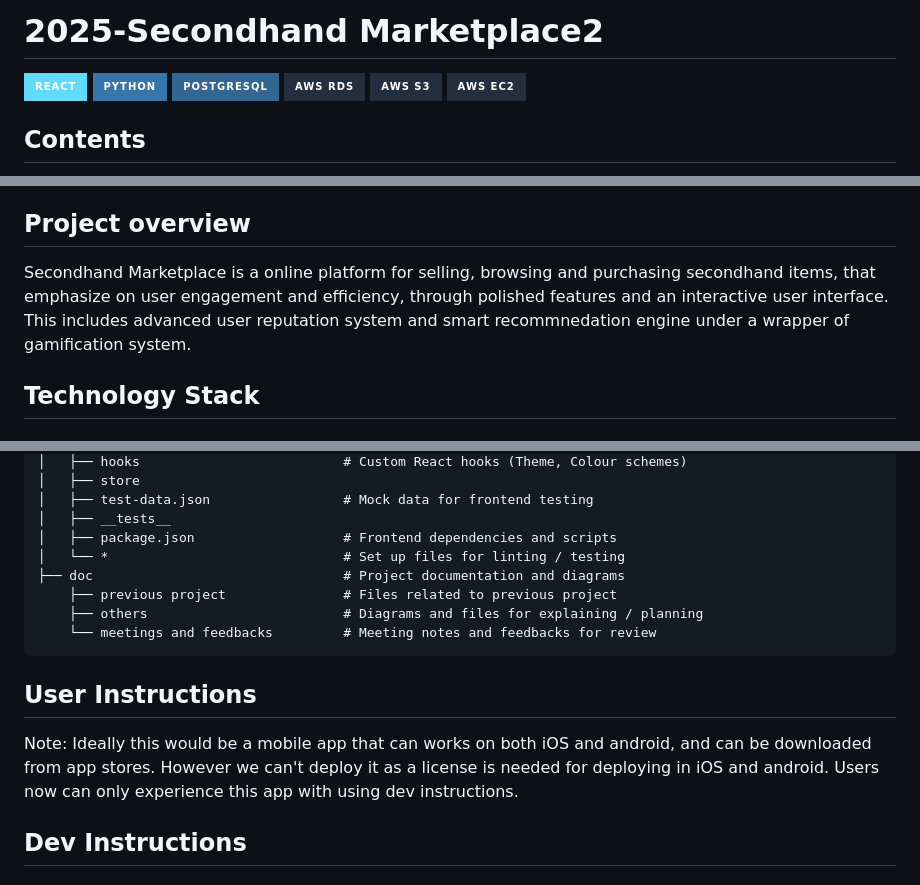
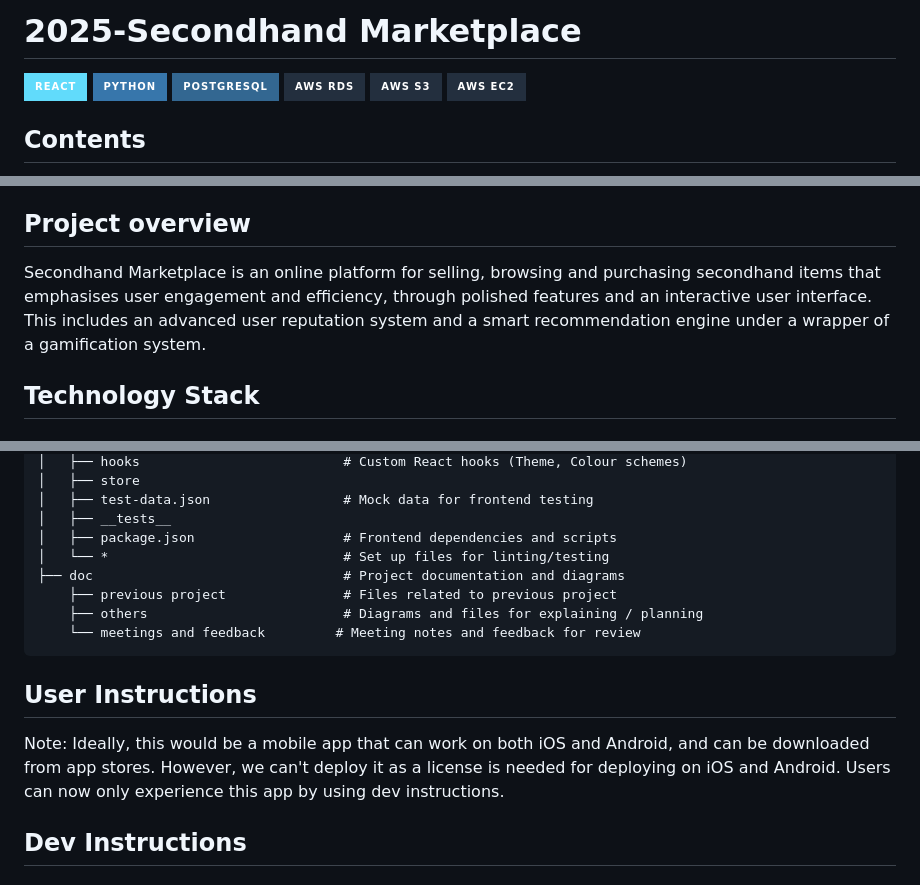
Before and after one commit to jenarchive/Secondhand-marketplace, a Markdown page: README.md, 3 parts joined by grey strips. Rendered like a GitHub page; badges without logos.

````diff
--- a/README.md
+++ b/README.md
@@ -1,4 +1,4 @@
-# 2025-Secondhand Marketplace2
+# 2025-Secondhand Marketplace
 [![Static Badge](https://img.shields.io/badge/React-61DBFB?style=for-the-badge&logo=react&logoColor=white)](https://reactnative.dev/)
 [![Static Badge](https://img.shields.io/badge/Python-3776AB?style=for-the-badge&logo=python&logoColor=white)](https://www.python.org/)
 [![Static Badge](https://img.shields.io/badge/PostgreSQL-336791?style=for-the-badge&logo=postgresql&logoColor=white)](https://www.postgresql.org/)
@@ -20,7 +20,7 @@
 
 ## Project overview
 
-Secondhand Marketplace is a online platform for selling, browsing and purchasing secondhand items, that emphasize on user engagement and efficiency, through polished features and an interactive user interface. This includes advanced user reputation system and smart recommnedation engine under a wrapper of gamification system.
+Secondhand Marketplace is an online platform for selling, browsing and purchasing secondhand items that emphasises user engagement and efficiency, through polished features and an interactive user interface. This includes an advanced user reputation system and a smart recommendation engine under a wrapper of a gamification system.
 
 ## Technology Stack
 
@@ -120,15 +120,15 @@ Marius Jurt has a strong passion for an online second-hand marketplace platform
 │   ├── test-data.json                 # Mock data for frontend testing
 │   ├── __tests__
 │   ├── package.json                   # Frontend dependencies and scripts
-│   └── *                              # Set up files for linting / testing
+│   └── *                              # Set up files for linting/testing
 ├── doc                                # Project documentation and diagrams
     ├── previous project               # Files related to previous project
     ├── others                         # Diagrams and files for explaining / planning
-    └── meetings and feedbacks         # Meeting notes and feedbacks for review
+    └── meetings and feedback         # Meeting notes and feedback for review
 ```
 
 ## User Instructions
-Note: Ideally this would be a mobile app that can works on both iOS and android, and can be downloaded from app stores. However we can't deploy it as a license is needed for deploying in iOS and android. Users now can only experience this app with using dev instructions.
+Note: Ideally, this would be a mobile app that can work on both iOS and Android, and can be downloaded from app stores. However, we can't deploy it as a license is needed for deploying on iOS and Android. Users can now only experience this app by using dev instructions.
 
 ## Dev Instructions
 ### Frontend
````
Also changed, not shown: other parts of README.md (+21 -21 lines).
